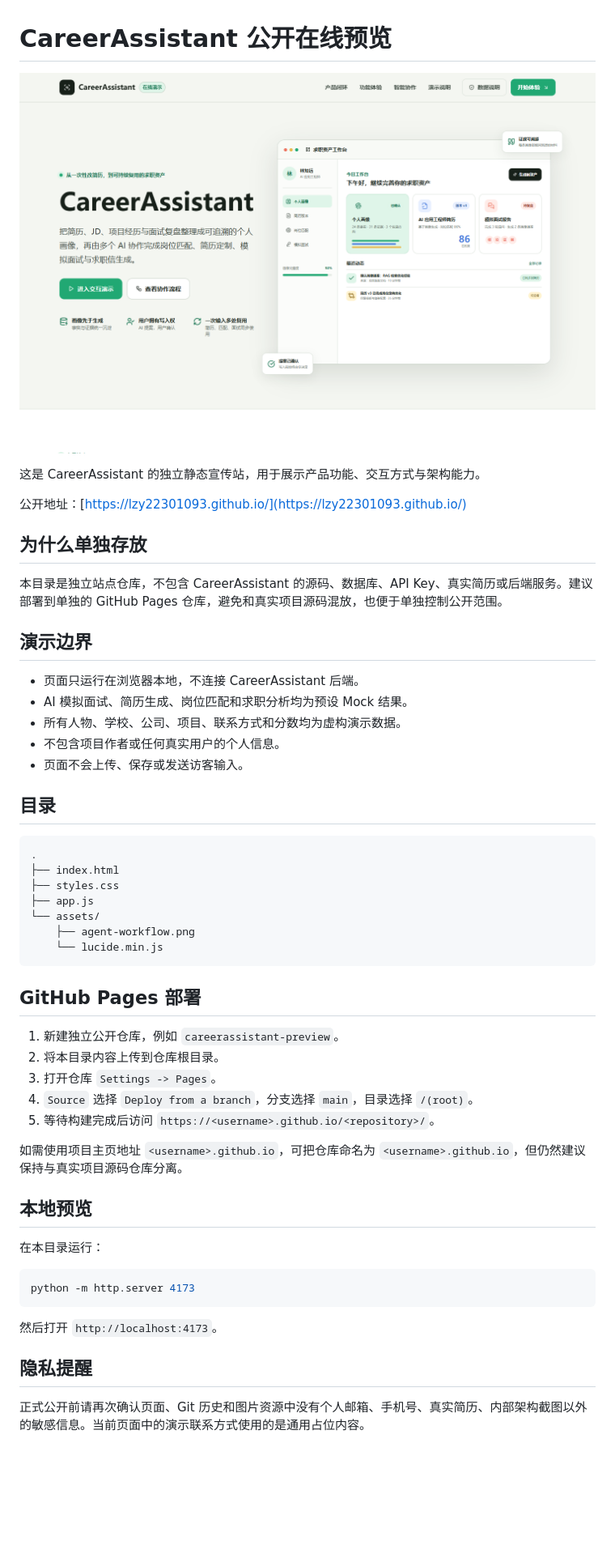
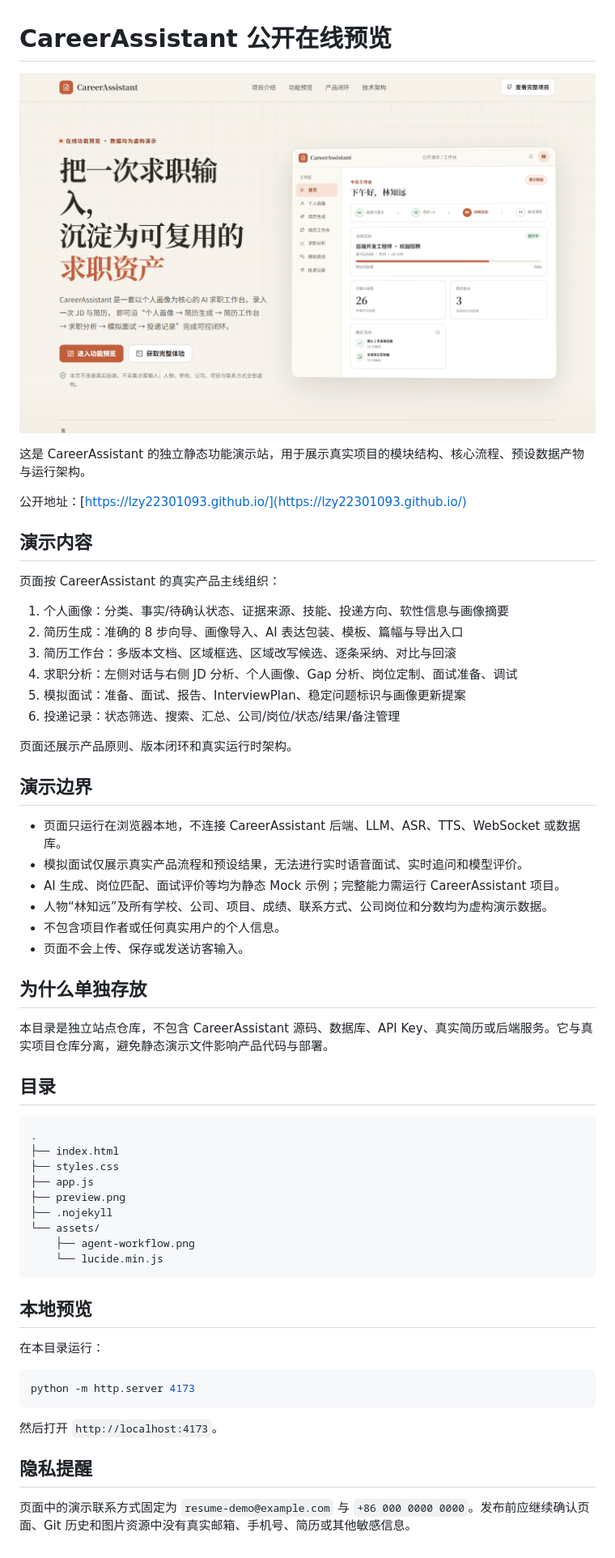
Before and after one commit to Lzy22301093/Lzy22301093.github.io, a Markdown page: README.md, the part around the change. Shown: that part at 81% size. GitHub-like rendering; pictures changed too: preview.png; blank space fills up the shorter version.

Commit message:
重做 CareerAssistant 公开功能预览

````diff
--- a/README.md
+++ b/README.md
@@ -2,21 +2,35 @@
 
 ![CareerAssistant 公开演示首页](./preview.png)
 
-这是 CareerAssistant 的独立静态宣传站，用于展示产品功能、交互方式与架构能力。
+这是 CareerAssistant 的独立静态功能演示站，用于展示真实项目的模块结构、核心流程、预设数据产物与运行架构。
 
 公开地址：[https://lzy22301093.github.io/](https://lzy22301093.github.io/)
 
-## 为什么单独存放
+## 演示内容
 
-本目录是独立站点仓库，不包含 CareerAssistant 的源码、数据库、API Key、真实简历或后端服务。建议部署到单独的 GitHub Pages 仓库，避免和真实项目源码混放，也便于单独控制公开范围。
+页面按 CareerAssistant 的真实产品主线组织：
+
+1. 个人画像：分类、事实/待确认状态、证据来源、技能、投递方向、软性信息与画像摘要
+2. 简历生成：准确的 8 步向导、画像导入、AI 表达包装、模板、篇幅与导出入口
+3. 简历工作台：多版本文档、区域框选、区域改写候选、逐条采纳、对比与回滚
+4. 求职分析：左侧对话与右侧 JD 分析、个人画像、Gap 分析、岗位定制、面试准备、调试
+5. 模拟面试：准备、面试、报告、InterviewPlan、稳定问题标识与画像更新提案
+6. 投递记录：状态筛选、搜索、汇总、公司/岗位/状态/结果/备注管理
+
+页面还展示产品原则、版本闭环和真实运行时架构。
 
 ## 演示边界
 
-- 页面只运行在浏览器本地，不连接 CareerAssistant 后端。
-- AI 模拟面试、简历生成、岗位匹配和求职分析均为预设 Mock 结果。
-- 所有人物、学校、公司、项目、联系方式和分数均为虚构演示数据。
+- 页面只运行在浏览器本地，不连接 CareerAssistant 后端、LLM、ASR、TTS、WebSocket 或数据库。
+- 模拟面试仅展示真实产品流程和预设结果，无法进行实时语音面试、实时追问和模型评价。
+- AI 生成、岗位匹配、面试评价等均为静态 Mock 示例；完整能力需运行 CareerAssistant 项目。
+- 人物“林知远”及所有学校、公司、项目、成绩、联系方式、公司岗位和分数均为虚构演示数据。
 - 不包含项目作者或任何真实用户的个人信息。
 - 页面不会上传、保存或发送访客输入。
+
+## 为什么单独存放
+
+本目录是独立站点仓库，不包含 CareerAssistant 源码、数据库、API Key、真实简历或后端服务。它与真实项目仓库分离，避免静态演示文件影响产品代码与部署。
 
 ## 目录
 
@@ -25,20 +39,12 @@
 ├── index.html
 ├── styles.css
 ├── app.js
+├── preview.png
+├── .nojekyll
 └── assets/
     ├── agent-workflow.png
     └── lucide.min.js
 ```
-
-## GitHub Pages 部署
-
-1. 新建独立公开仓库，例如 `careerassistant-preview`。
-2. 将本目录内容上传到仓库根目录。
-3. 打开仓库 `Settings -> Pages`。
-4. `Source` 选择 `Deploy from a branch`，分支选择 `main`，目录选择 `/(root)`。
-5. 等待构建完成后访问 `https://<username>.github.io/<repository>/`。
-
-如需使用项目主页地址 `<username>.github.io`，可把仓库命名为 `<username>.github.io`，但仍然建议保持与真实项目源码仓库分离。
 
 ## 本地预览
 
@@ -52,4 +58,4 @@ python -m http.server 4173
 
 ## 隐私提醒
 
-正式公开前请再次确认页面、Git 历史和图片资源中没有个人邮箱、手机号、真实简历、内部架构截图以外的敏感信息。当前页面中的演示联系方式使用的是通用占位内容。
+页面中的演示联系方式固定为 `resume-demo@example.com` 与 `+86 000 0000 0000`。发布前应继续确认页面、Git 历史和图片资源中没有真实邮箱、手机号、简历或其他敏感信息。
````
Also changed, not shown: 3 other files.
